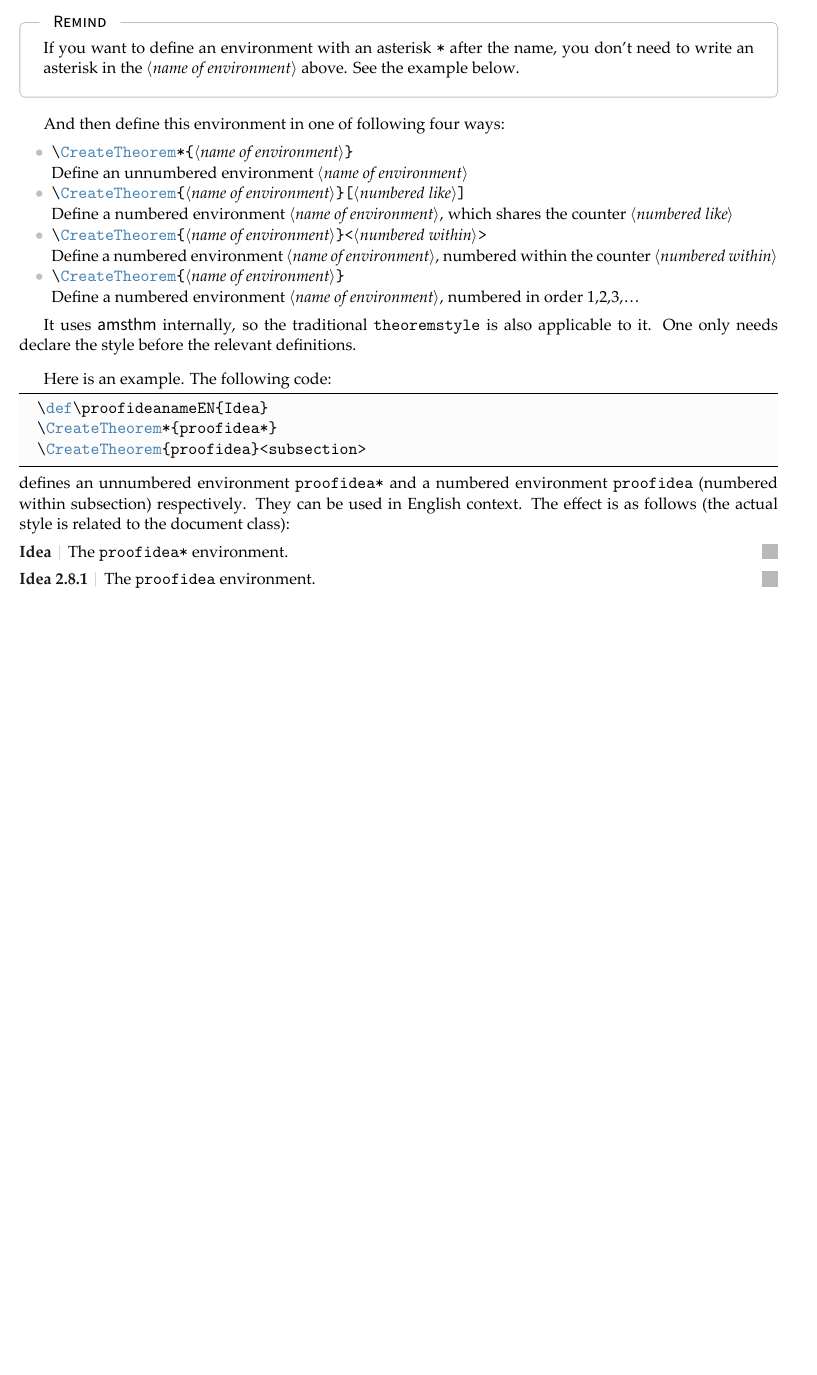
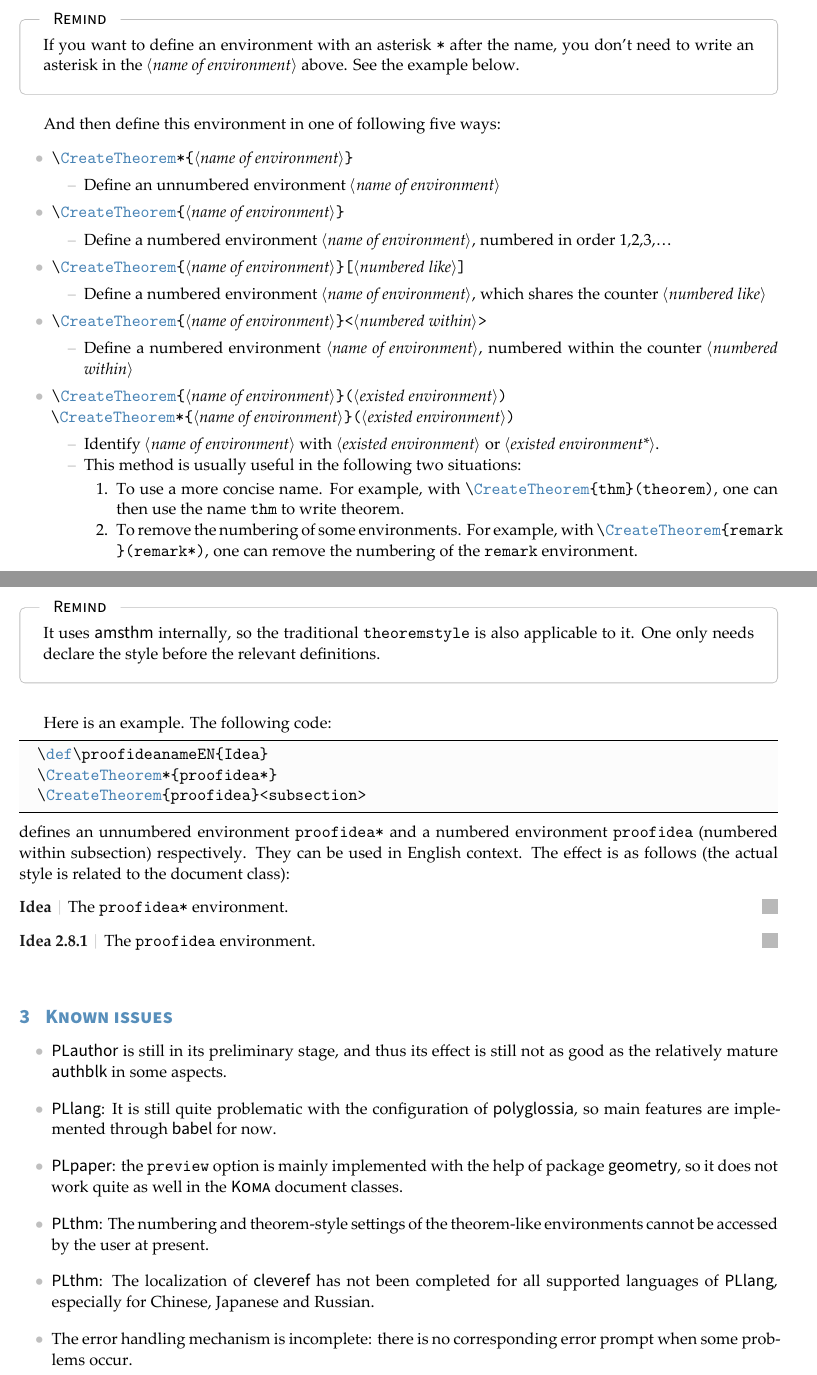
Before and after one commit to Jinwen-XU/ProjLib, a LaTeX document (ProjLib-doc-en.tex): part of page 4 of 6 before the commit and two parts of pages 4 and 5 of 7 after it, the two joined at a grey line, cut so that both start at the same text, the shorter picture padded with empty space. The pictures show the PDF file ProjLib-doc-en.pdf that the author committed with the source.

Commit message:
Update 2021-05-11
Add new functionality to \CreateTheorem
Add some new theorem-like environments
minor fixes

```diff
--- a/ProjLib-doc-en.tex
+++ b/ProjLib-doc-en.tex
@@ -269,19 +271,39 @@ If you need to define a new theorem-like environment, you must first define the
 \end{remind}
 
 \medskip
-And then define this environment in one of following four ways:
+And then define this environment in one of following five ways:
 \begin{itemize}
-    \item \lstinline|\CreateTheorem*{|\meta{name of environment}\lstinline|}|\\
-        Define an unnumbered environment \meta{name of environment}
-    \item \lstinline|\CreateTheorem{|\meta{name of environment}\lstinline|}[|\meta{numbered like}\lstinline|]|\\
-        Define a numbered environment \meta{name of environment}, which shares the counter \meta{numbered like}
-    \item \lstinline|\CreateTheorem{|\meta{name of environment}\lstinline|}<|\meta{numbered within}\lstinline|>|\\
-        Define a numbered environment \meta{name of environment}, numbered within the counter \meta{numbered within}
-    \item \lstinline|\CreateTheorem{|\meta{name of environment}\lstinline|}|\\
-        Define a numbered environment \meta{name of environment}, numbered in order 1,2,3,\dots
+    \item \lstinline|\CreateTheorem*{|\meta{name of environment}\lstinline|}|
+        \begin{itemize}
+            \item Define an unnumbered environment \meta{name of environment}
+        \end{itemize}
+    \item \lstinline|\CreateTheorem{|\meta{name of environment}\lstinline|}|
+        \begin{itemize}
+            \item Define a numbered environment \meta{name of environment}, numbered in order 1,2,3,\dots
+        \end{itemize}
+    \item \lstinline|\CreateTheorem{|\meta{name of environment}\lstinline|}[|\meta{numbered like}\lstinline|]|
+        \begin{itemize}
+            \item Define a numbered environment \meta{name of environment}, which shares the counter \meta{numbered like}
+        \end{itemize}
+    \item \lstinline|\CreateTheorem{|\meta{name of environment}\lstinline|}<|\meta{numbered within}\lstinline|>|
+        \begin{itemize}
+            \item Define a numbered environment \meta{name of environment}, numbered within the counter \meta{numbered within}
+        \end{itemize}
+    \item \lstinline|\CreateTheorem{|\meta{name of environment}\lstinline|}(|\meta{existed environment}\lstinline|)|\\
+    \lstinline|\CreateTheorem*{|\meta{name of environment}\lstinline|}(|\meta{existed environment}\lstinline|)|
+        \begin{itemize}
+            \item Identify \meta{name of environment} with \meta{existed environment} or \meta{existed environment*}.
+            \item This method is usually useful in the following two situations:
+                \begin{enumerate}
+                    \item To use a more concise name. For example, with \lstinline|\CreateTheorem{thm}(theorem)|, one can then use the name \texttt{thm} to write theorem.
+                    \item To remove the numbering of some environments. For example, with \lstinline|\CreateTheorem{remark}(remark*)|, one can remove the numbering of the \texttt{remark} environment.
+                \end{enumerate}
+        \end{itemize}
 \end{itemize}
 
-It uses \textsf{amsthm} internally, so the traditional \texttt{theoremstyle} is also applicable to it. One only needs declare the style before the relevant definitions.
+\begin{remind}
+    It uses \textsf{amsthm} internally, so the traditional \texttt{theoremstyle} is also applicable to it. One only needs declare the style before the relevant definitions.
+\end{remind}
 
 \def\proofideanameEN{Idea}
 \CreateTheorem*{proofidea*}
@@ -304,7 +326,18 @@ defines an unnumbered environment \lstinline|proofidea*| and a numbered environm
     The \lstinline|proofidea| environment.
 \end{proofidea}
 
-% \section{Known issue}
+
+\bigskip
+\section{Known issues}
+
+\begin{itemize}[itemsep=1em]
+    \item \PLauthor{} is still in its preliminary stage, and thus its effect is still not as good as the relatively mature \textsf{authblk} in some aspects.
+    \item \PLlang{}: It is still quite problematic with the configuration of \textsf{polyglossia}, so main features are implemented through \textsf{babel} for now.
+    \item \PLpaper{}: the \texttt{preview} option is mainly implemented with the help of package \textsf{geometry}, so it does not work quite as well in the \textsc{\textsf{Koma}} document classes.
+    \item \PLthm{}: The numbering and theorem-style settings of the theorem-like environments cannot be accessed by the user at present.
+    \item \PLthm{}: The localization of \textsf{cleveref} has not been completed for all supported languages of \PLlang{}, especially for Chinese, Japanese and Russian.
+    \item The error handling mechanism is incomplete: there is no corresponding error prompt when some problems occur.
+\end{itemize}
 
 
 \clearpage
```
Also changed, not shown: ProjLib-doc-cn.tex (+55 -15 lines), ProjLib-doc-cn.pdf, ProjLib-doc-en.pdf, ProjLib-doc-en.tex (6 more changed lines), 1 other file.
